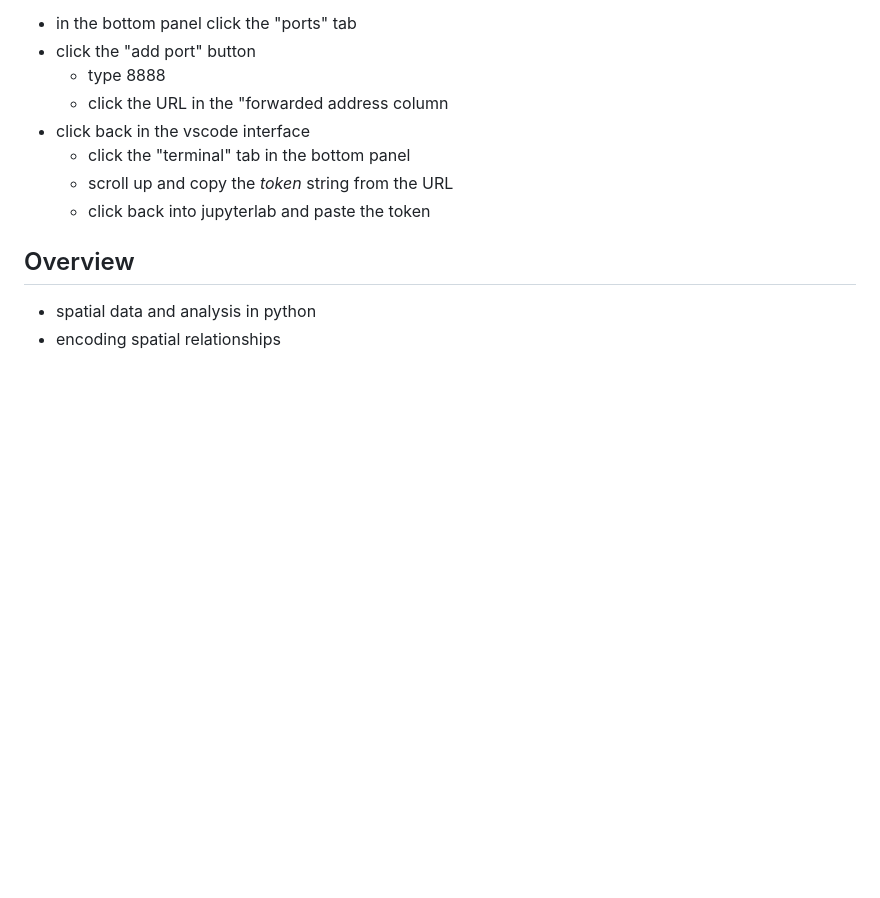
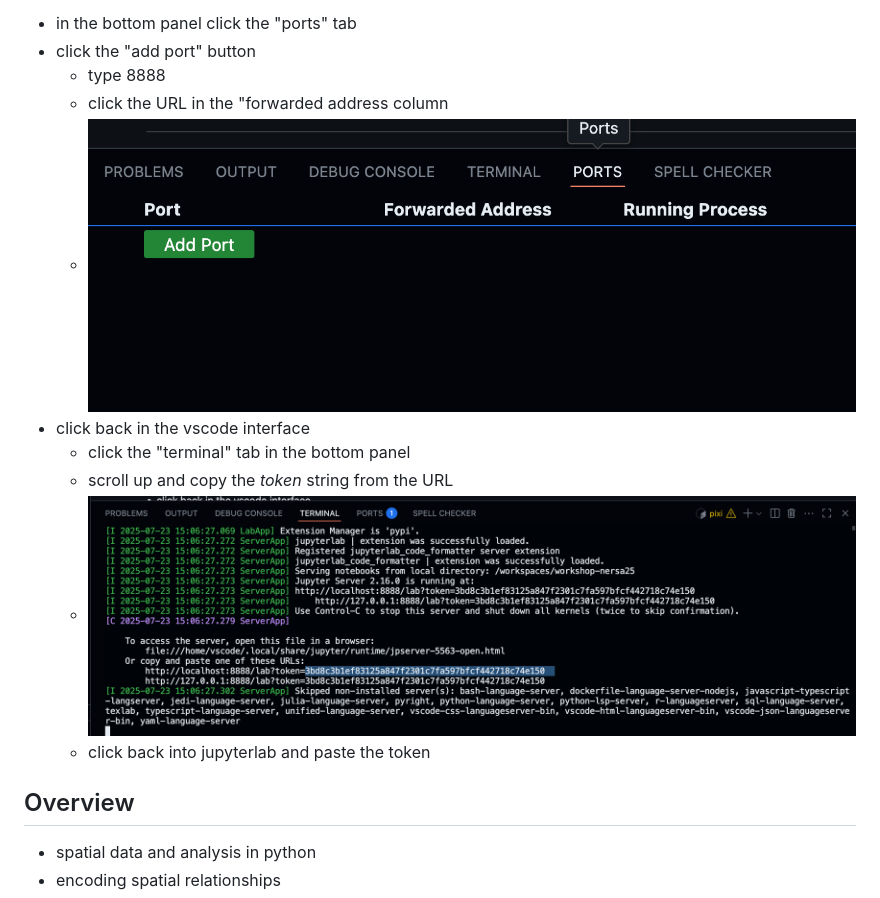
Before and after one commit to knaaptime/workshop-nersa25, a Markdown page: README.md, the part around the change. Drawn GitHub-style; pictures changed too: img/ports.png (added), img/token.png (added); blank space fills up the shorter version.

```diff
--- a/README.md
+++ b/README.md
@@ -31,9 +31,11 @@ edit the notebooks as you like
 - click the "add port" button
   - type 8888
   - click the URL in the "forwarded address column
+  - ![ports](img/ports.png)
 - click back in the vscode interface
   - click the "terminal" tab in the bottom panel
   - scroll up and copy the *token* string from the URL
+  - ![token](img/token.png)
   - click back into jupyterlab and paste the token
 
 
```
Also changed, not shown: index.md (+4 -2 lines), 8 other files.
